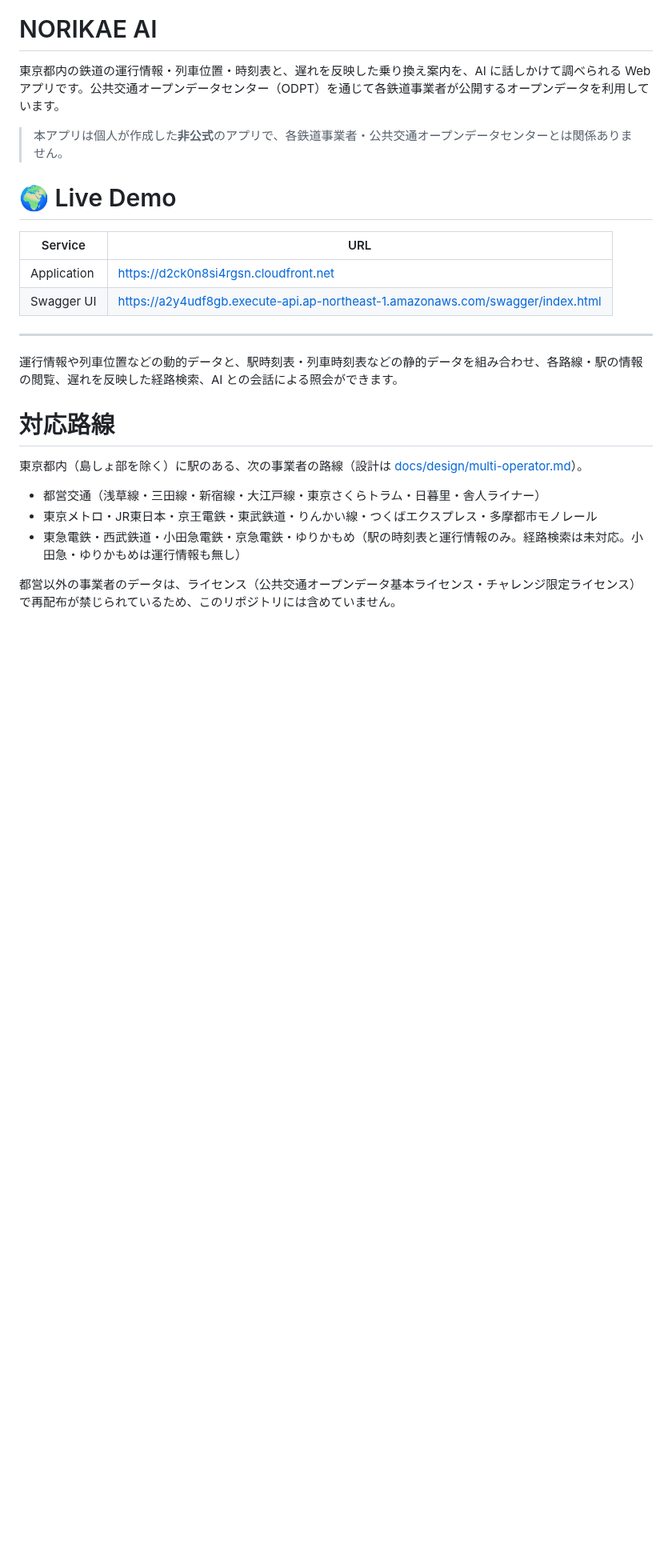
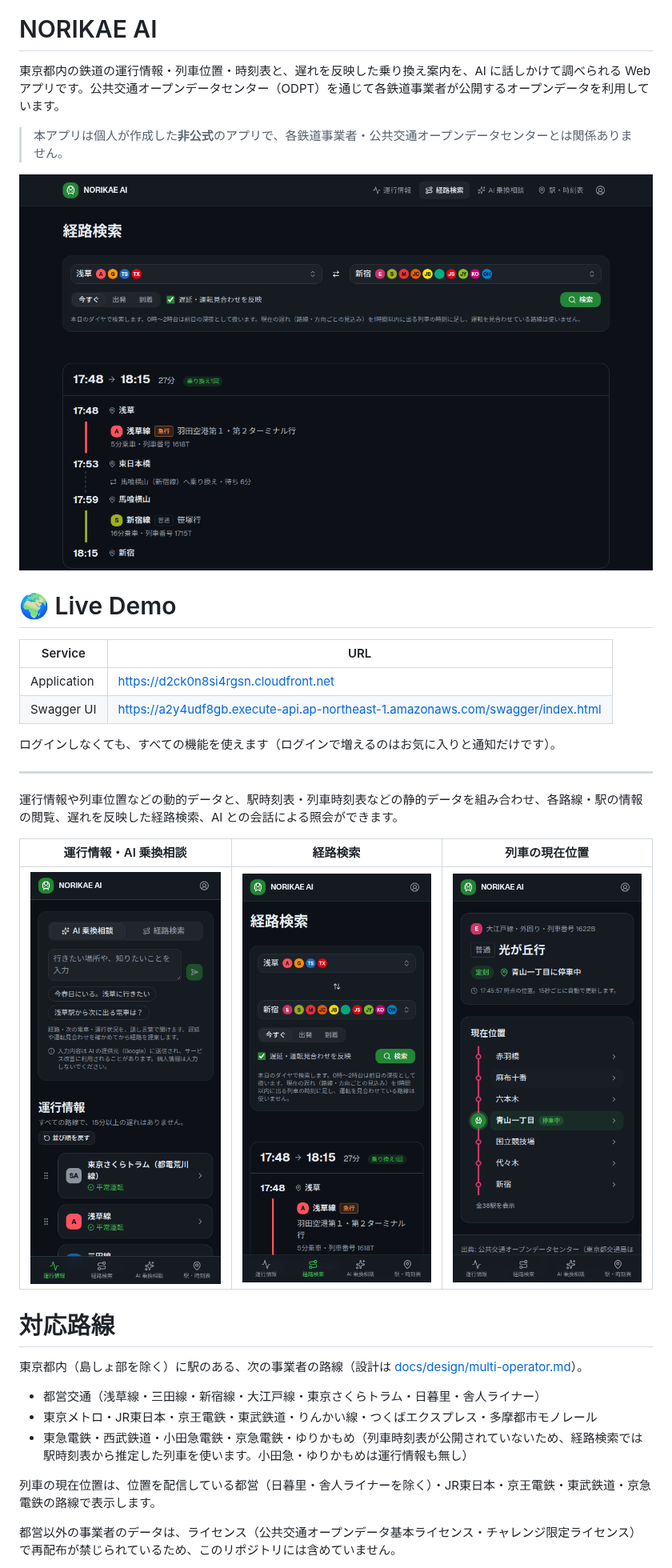
Before and after one commit to JulySeptember/train-status-app, a Markdown page: README.md, the part around one of its changes. Shown at 80% size. Rendered like a GitHub page; pictures changed too: docs/images/home-sp.png (added), docs/images/journey-pc.png (added), docs/images/journey-sp.png (added); blank space fills up the shorter version.

Commit message:
docs: README を今の機能に合わせ、設計方針を書き足し、画面のスクリーンショットを載せる
Co-Authored-By: Claude Opus 5.5 <noreply@anthropic.com>

```diff
--- a/README.md
+++ b/README.md
@@ -3,6 +3,8 @@
 東京都内の鉄道の運行情報・列車位置・時刻表と、遅れを反映した乗り換え案内を、AI に話しかけて調べられる Web アプリです。公共交通オープンデータセンター（ODPT）を通じて各鉄道事業者が公開するオープンデータを利用しています。
 
 > 本アプリは個人が作成した**非公式**のアプリで、各鉄道事業者・公共交通オープンデータセンターとは関係ありません。
+
+![経路検索の画面](docs/images/journey-pc.png)
 
 # 🌍 Live Demo
 
@@ -11,9 +13,15 @@
 | Application | https://d2ck0n8si4rgsn.cloudfront.net |
 | Swagger UI | https://a2y4udf8gb.execute-api.ap-northeast-1.amazonaws.com/swagger/index.html |
 
+ログインしなくても、すべての機能を使えます（ログインで増えるのはお気に入りと通知だけです）。
+
 ---
 
 運行情報や列車位置などの動的データと、駅時刻表・列車時刻表などの静的データを組み合わせ、各路線・駅の情報の閲覧、遅れを反映した経路検索、AI との会話による照会ができます。
+
+| 運行情報・AI 乗換相談 | 経路検索 | 列車の現在位置 |
+| --- | --- | --- |
+| ![運行情報](docs/images/home-sp.png) | ![経路検索](docs/images/journey-sp.png) | ![列車の現在位置](docs/images/train-sp.png) |
 
 # 対応路線
 
@@ -21,7 +29,9 @@
 
 - 都営交通（浅草線・三田線・新宿線・大江戸線・東京さくらトラム・日暮里・舎人ライナー）
 - 東京メトロ・JR東日本・京王電鉄・東武鉄道・りんかい線・つくばエクスプレス・多摩都市モノレール
-- 東急電鉄・西武鉄道・小田急電鉄・京急電鉄・ゆりかもめ（駅の時刻表と運行情報のみ。経路検索は未対応。小田急・ゆりかもめは運行情報も無し）
+- 東急電鉄・西武鉄道・小田急電鉄・京急電鉄・ゆりかもめ（列車時刻表が公開されていないため、経路検索では駅時刻表から推定した列車を使います。小田急・ゆりかもめは運行情報も無し）
+
+列車の現在位置は、位置を配信している都営（日暮里・舎人ライナーを除く）・JR東日本・京王電鉄・東武鉄道・京急電鉄の路線で表示します。
 
 都営以外の事業者のデータは、ライセンス（公共交通オープンデータ基本ライセンス・チャレンジ限定ライセンス）で再配布が禁じられているため、このリポジトリには含めていません。
 
```
Also changed, not shown: other parts of README.md (+80 -26 lines).
